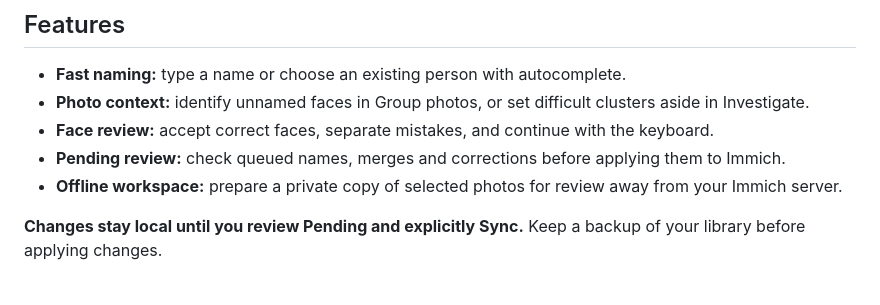
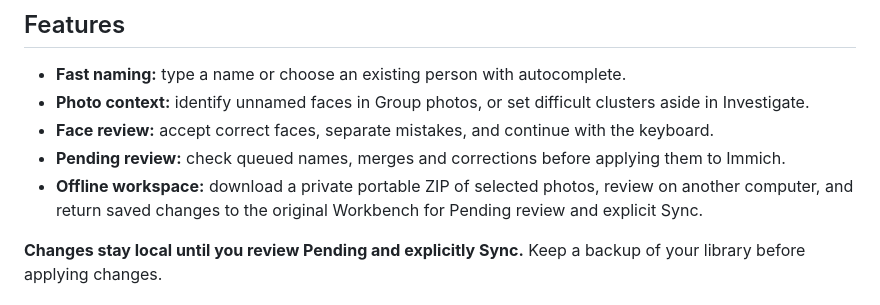
Before and after one commit to SerkanBe/immich-people-workbench, a Markdown page: README.md, the part around the change. Drawn GitHub-style.

Commit message:
Describe portable round trip in feature overview

```diff
--- a/README.md
+++ b/README.md
@@ -22,8 +22,9 @@ Name people faster and review incorrect face assignments in your
   the keyboard.
 - **Pending review:** check queued names, merges and corrections before applying
   them to Immich.
-- **Offline workspace:** prepare a private copy of selected photos for review
-  away from your Immich server.
+- **Offline workspace:** download a private portable ZIP of selected photos,
+  review on another computer, and return saved changes to the original
+  Workbench for Pending review and explicit Sync.
 
 **Changes stay local until you review Pending and explicitly Sync.** Keep a
 backup of your library before applying changes.
```
